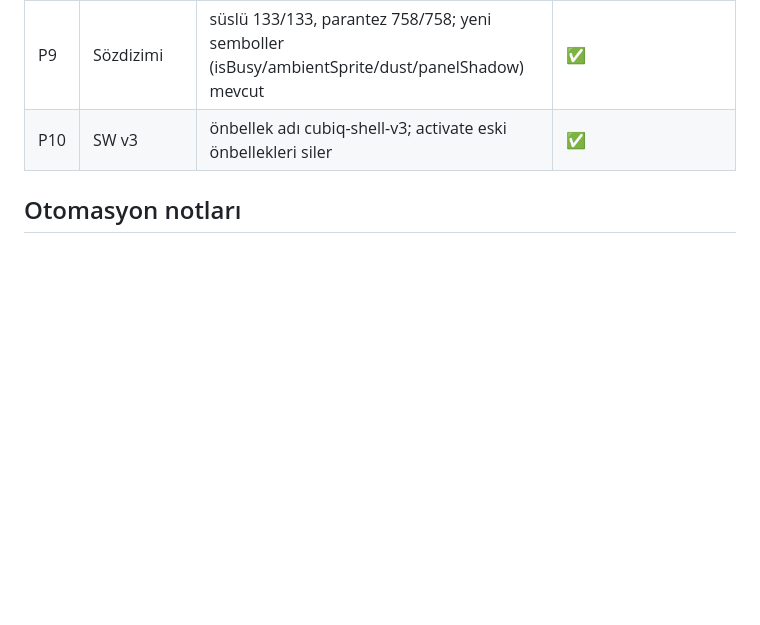
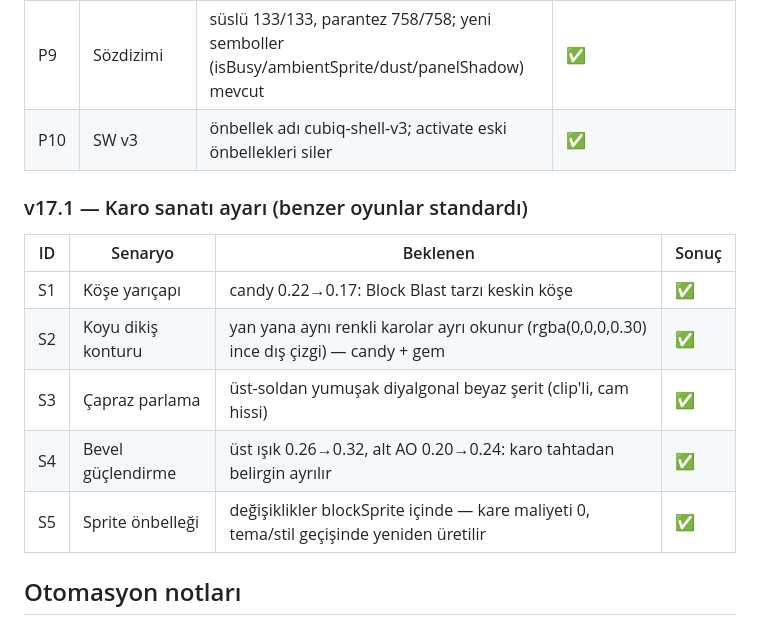
Before and after one commit to kaancetin3141/cubiq, a Markdown page: docs/test-plan.md, the part around the change. Drawn GitHub-style; blank space fills up the shorter version.

Commit message:
v17.1: karo sanati ayari - keskin koseler, dikis konturu, capraz parlama (docs/test-plan.md)

```diff
--- a/docs/test-plan.md
+++ b/docs/test-plan.md
@@ -232,6 +232,16 @@ Bu turda oturumda tarayıcı otomasyon aracı (node_repl) bulunmadığından say
 | P9 | Sözdizimi | süslü 133/133, parantez 758/758; yeni semboller (isBusy/ambientSprite/dust/panelShadow) mevcut | ✅ |
 | P10 | SW v3 | önbellek adı cubiq-shell-v3; activate eski önbellekleri siler | ✅ |
 
+### v17.1 — Karo sanatı ayarı (benzer oyunlar standardı)
+
+| ID | Senaryo | Beklenen | Sonuç |
+|---|---|---|---|
+| S1 | Köşe yarıçapı | candy 0.22→0.17: Block Blast tarzı keskin köşe | ✅ |
+| S2 | Koyu dikiş konturu | yan yana aynı renkli karolar ayrı okunur (rgba(0,0,0,0.30) ince dış çizgi) — candy + gem | ✅ |
+| S3 | Çapraz parlama | üst-soldan yumuşak diyalgonal beyaz şerit (clip'li, cam hissi) | ✅ |
+| S4 | Bevel güçlendirme | üst ışık 0.26→0.32, alt AO 0.20→0.24: karo tahtadan belirgin ayrılır | ✅ |
+| S5 | Sprite önbelleği | değişiklikler blockSprite içinde — kare maliyeti 0, tema/stil geçişinde yeniden üretilir | ✅ |
+
 ## Otomasyon notları
 
 - `window.__game` kancası: `Game` (durum), `Renderer` (düzen), `placeAt(idx, r, c)` (UI'sız hamle).
```
